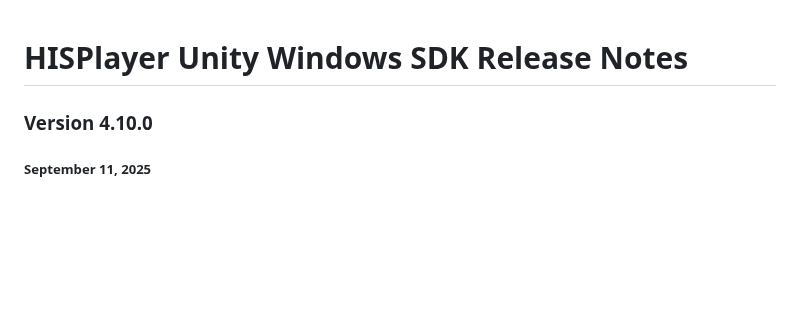
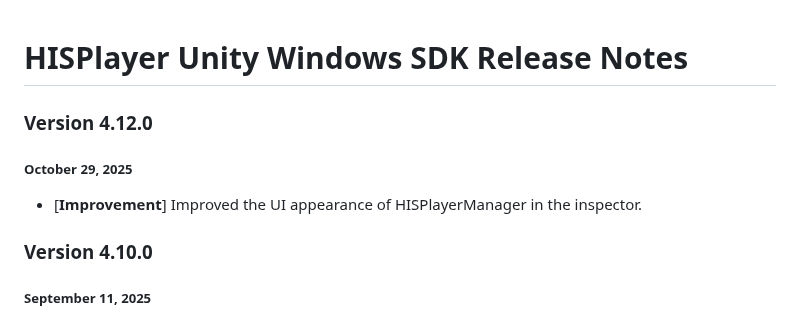
Before and after one commit to HISPlayer/UnityWindows-SDK, a Markdown page: releases.md, the part around the change. Drawn GitHub-style; blank space fills up the shorter version.

```diff
--- a/releases.md
+++ b/releases.md
@@ -1,4 +1,8 @@
 # HISPlayer Unity Windows SDK Release Notes
+
+### Version 4.12.0
+##### October 29, 2025
+- [**Improvement**] Improved the UI appearance of HISPlayerManager in the inspector.
 
 ### Version 4.10.0
 ##### September 11, 2025
```
